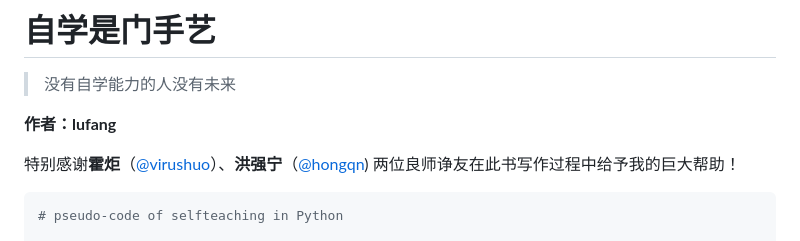
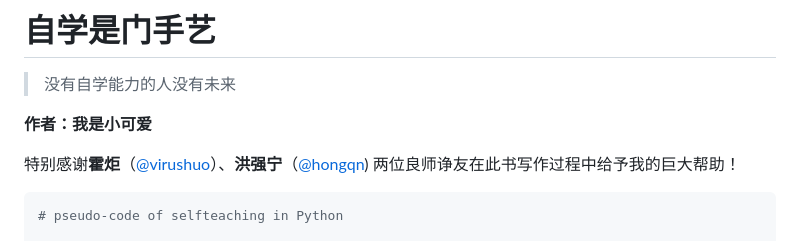
Before and after one commit to selfteaching/the-craft-of-selfteaching, a Markdown page: README.md, the part around the change. GitHub-like rendering.

Commit message:
Update author name in README.md

```diff
--- a/README.md
+++ b/README.md
@@ -6,7 +6,7 @@
 
 > 没有自学能力的人没有未来
 
-**作者：lufang**
+**作者：我是小可爱**
 
 特别感谢**霍炬**（[@virushuo](https://github.com/virushuo)）、**洪强宁**（[@hongqn](https://github.com/hongqn)) 两位良师诤友在此书写作过程中给予我的巨大帮助！
 
```
